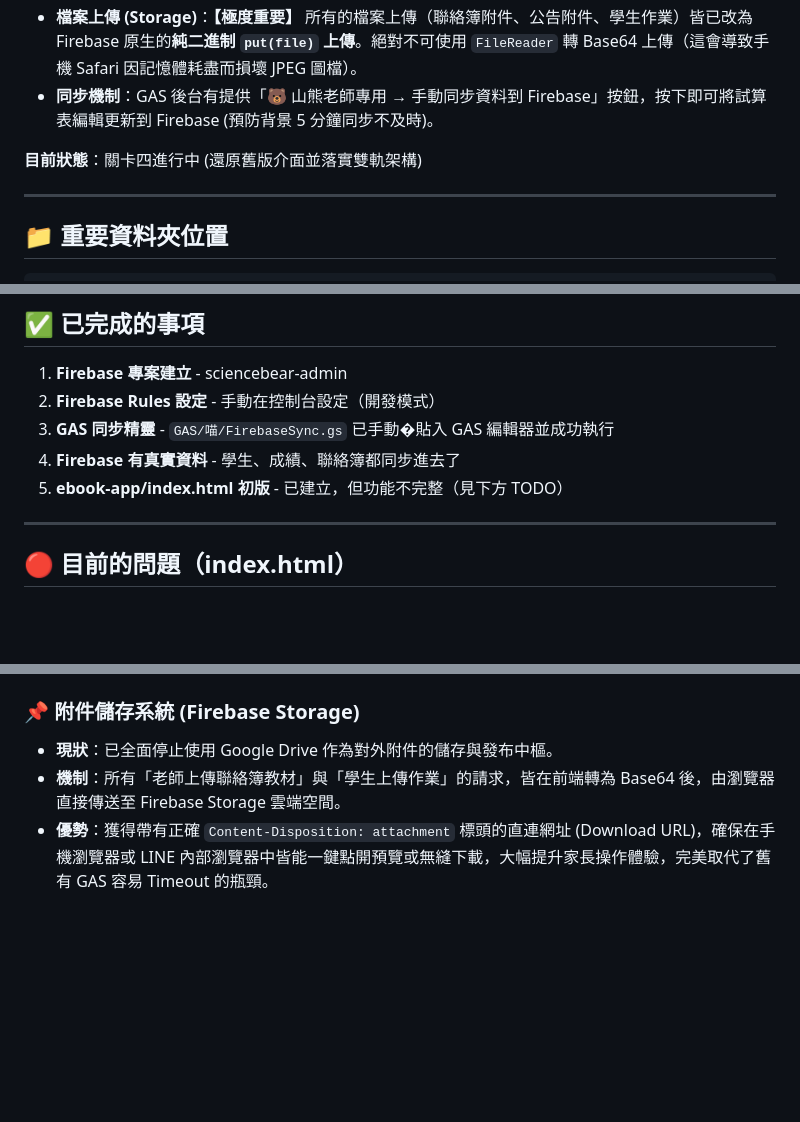
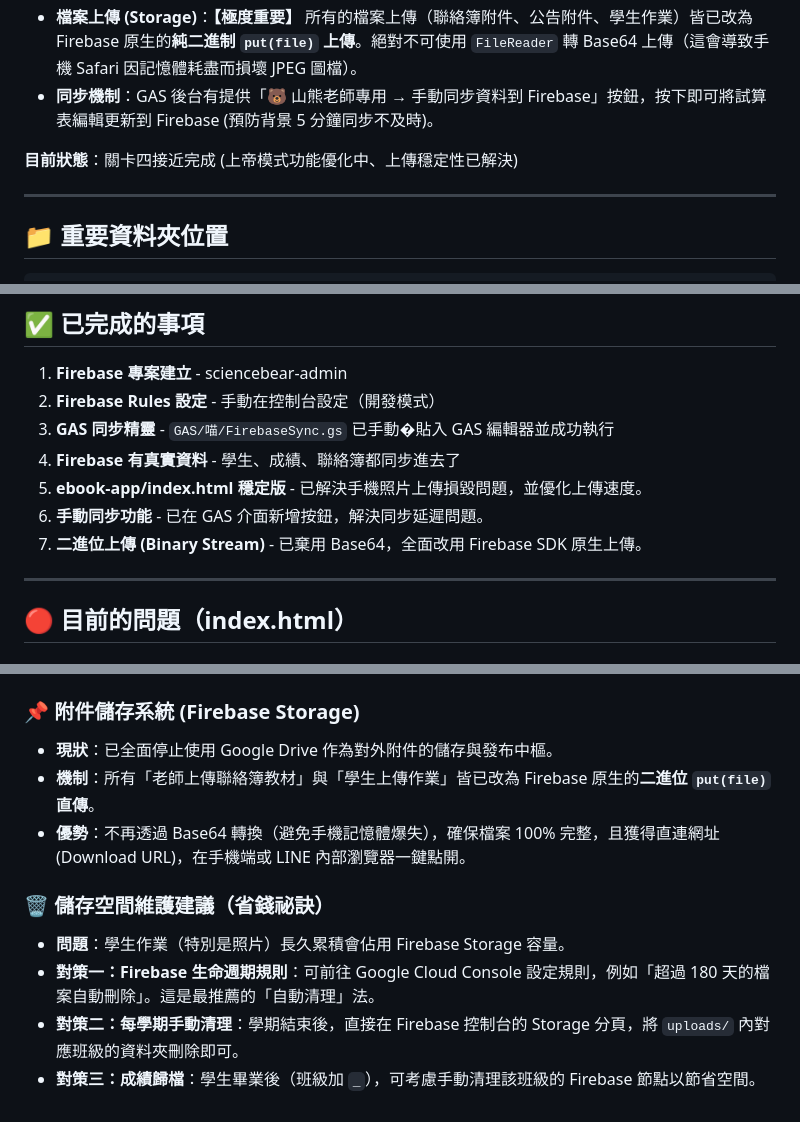
Before and after one commit to sciencebeartw/ebook, a Markdown page: HANDOFF.md, 3 parts joined by grey strips. Rendered like a GitHub page; blank space fills up the shorter version.

Commit message:
Docs: 更新維護建議與最新進度

```diff
--- a/HANDOFF.md
+++ b/HANDOFF.md
@@ -17,7 +17,7 @@
 - **檔案上傳 (Storage)**：**【極度重要】** 所有的檔案上傳（聯絡簿附件、公告附件、學生作業）皆已改為 Firebase 原生的**純二進制 `put(file)` 上傳**。絕對不可使用 `FileReader` 轉 Base64 上傳（這會導致手機 Safari 因記憶體耗盡而損壞 JPEG 圖檔）。
 - **同步機制**：GAS 後台有提供「🐻 山熊老師專用 → 手動同步資料到 Firebase」按鈕，按下即可將試算表編輯更新到 Firebase (預防背景 5 分鐘同步不及時)。
 
-**目前狀態**：關卡四進行中 (還原舊版介面並落實雙軌架構)
+**目前狀態**：關卡四接近完成 (上帝模式功能優化中、上傳穩定性已解決)
 
 ---
 
@@ -90,7 +90,9 @@ WEgppN5tL4LNQcVRk8g6ffkqZxPIYCzCwe11ZfeP
 2. **Firebase Rules 設定** - 手動在控制台設定（開發模式）
 3. **GAS 同步精靈** - `GAS/喵/FirebaseSync.gs` 已手動�貼入 GAS 編輯器並成功執行
 4. **Firebase 有真實資料** - 學生、成績、聯絡簿都同步進去了
-5. **ebook-app/index.html 初版** - 已建立，但功能不完整（見下方 TODO）
+5. **ebook-app/index.html 穩定版** - 已解決手機照片上傳損毀問題，並優化上傳速度。
+6. **手動同步功能** - 已在 GAS 介面新增按鈕，解決同步延遲問題。
+7. **二進位上傳 (Binary Stream)** - 已棄用 Base64，全面改用 Firebase SDK 原生上傳。
 
 ---
 
@@ -273,5 +275,11 @@ function safeKey(str) {
 
 ### 📌 附件儲存系統 (Firebase Storage)
 *   **現狀**：已全面停止使用 Google Drive 作為對外附件的儲存與發布中樞。
-*   **機制**：所有「老師上傳聯絡簿教材」與「學生上傳作業」的請求，皆在前端轉為 Base64 後，由瀏覽器直接傳送至 Firebase Storage 雲端空間。
-*   **優勢**：獲得帶有正確 `Content-Disposition: attachment` 標頭的直連網址 (Download URL)，確保在手機瀏覽器或 LINE 內部瀏覽器中皆能一鍵點開預覽或無縫下載，大幅提升家長操作體驗，完美取代了舊有 GAS 容易 Timeout 的瓶頸。
+*   **機制**：所有「老師上傳聯絡簿教材」與「學生上傳作業」皆已改為 Firebase 原生的**二進位 `put(file)` 直傳**。
+*   **優勢**：不再透過 Base64 轉換（避免手機記憶體爆失），確保檔案 100% 完整，且獲得直連網址 (Download URL)，在手機端或 LINE 內部瀏覽器一鍵點開。
+
+### 🗑 儲存空間維護建議（省錢祕訣）
+*   **問題**：學生作業（特別是照片）長久累積會佔用 Firebase Storage 容量。
+*   **對策一：Firebase 生命週期規則**：可前往 Google Cloud Console 設定規則，例如「超過 180 天的檔案自動刪除」。這是最推薦的「自動清理」法。
+*   **對策二：每學期手動清理**：學期結束後，直接在 Firebase 控制台的 Storage 分頁，將 `uploads/` 內對應班級的資料夾刪除即可。
+*   **對策三：成績歸檔**：學生畢業後（班級加 `_`），可考慮手動清理該班級的 Firebase 節點以節省空間。
```
